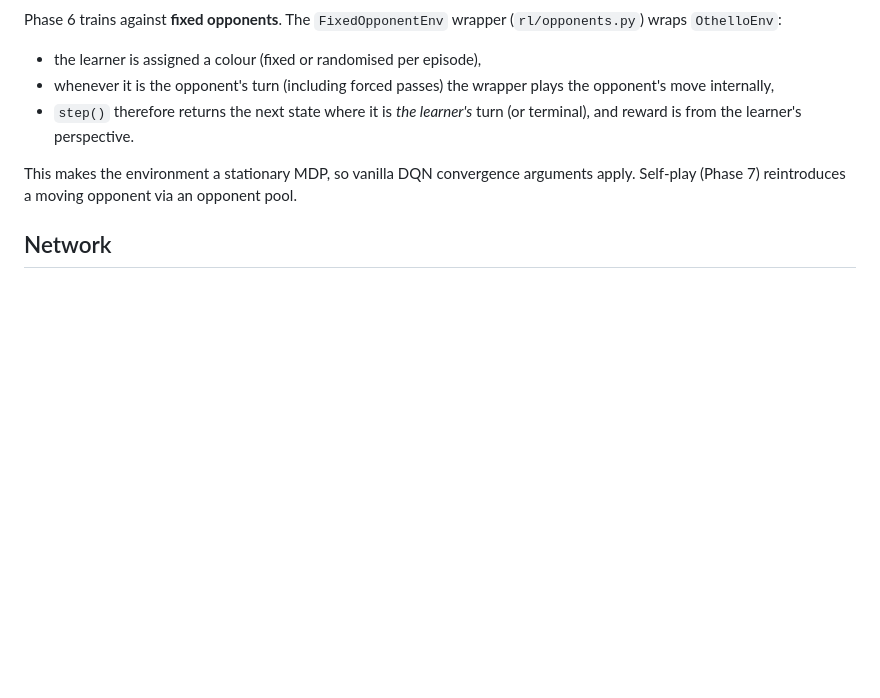
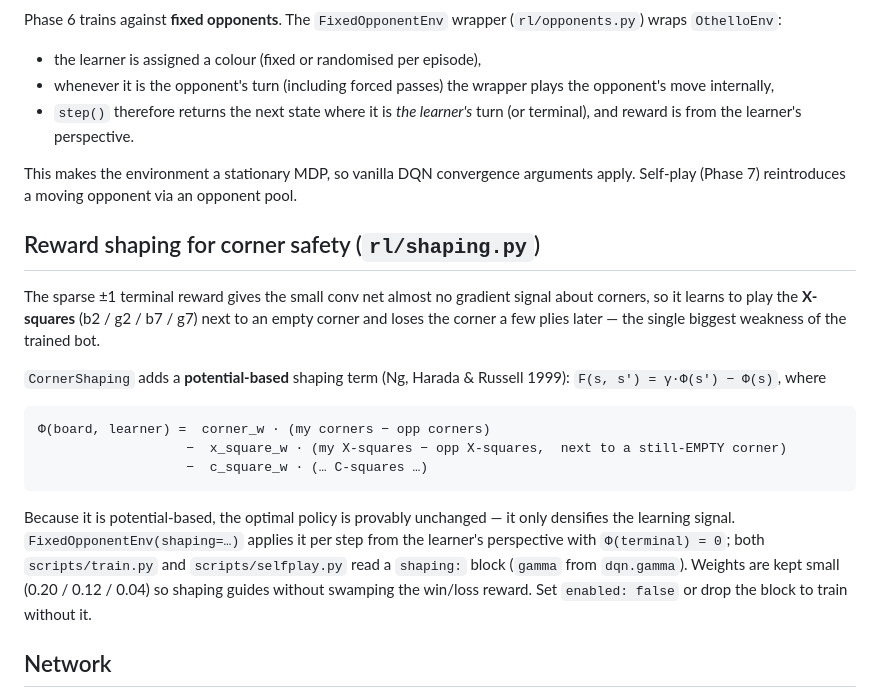
Before and after one commit to NTMQuannuaQMTN/othello-bot, a Markdown page: docs/rl-algorithm.md, the part around the change. GitHub-like rendering; blank space fills up the shorter version.

Commit message:
docs: corner-safety reward shaping in rl-algorithm.md
Co-Authored-By: Claude Sonnet 5 <noreply@anthropic.com>

````diff
--- a/docs/rl-algorithm.md
+++ b/docs/rl-algorithm.md
@@ -46,6 +46,29 @@ This makes the environment a stationary MDP, so vanilla DQN convergence
 arguments apply. Self-play (Phase 7) reintroduces a moving opponent via an
 opponent pool.
 
+## Reward shaping for corner safety (`rl/shaping.py`)
+
+The sparse ±1 terminal reward gives the small conv net almost no gradient signal
+about corners, so it learns to play the **X-squares** (b2 / g2 / b7 / g7) next to
+an empty corner and loses the corner a few plies later — the single biggest
+weakness of the trained bot.
+
+`CornerShaping` adds a **potential-based** shaping term (Ng, Harada & Russell
+1999): `F(s, s') = γ·Φ(s') − Φ(s)`, where
+
+```
+Φ(board, learner) =  corner_w · (my corners − opp corners)
+                   −  x_square_w · (my X-squares − opp X-squares,  next to a still-EMPTY corner)
+                   −  c_square_w · (… C-squares …)
+```
+
+Because it is potential-based, the optimal policy is provably unchanged — it only
+densifies the learning signal. `FixedOpponentEnv(shaping=…)` applies it per step
+from the learner's perspective with `Φ(terminal) = 0`; both `scripts/train.py`
+and `scripts/selfplay.py` read a `shaping:` block (`gamma` from `dqn.gamma`).
+Weights are kept small (0.20 / 0.12 / 0.04) so shaping guides without swamping the
+win/loss reward. Set `enabled: false` or drop the block to train without it.
+
 ## Network
 
 `SmallOthelloNet`: 3×(3×3 conv, 32–64 ch, BN, ReLU) → flatten → MLP → 65 logits
````
